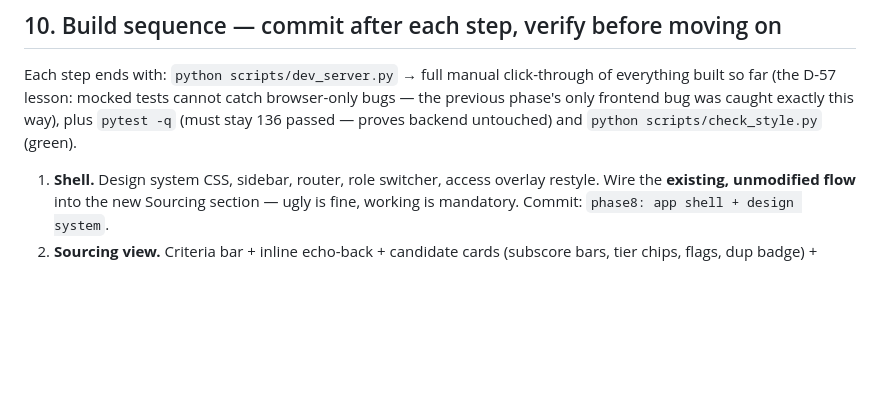
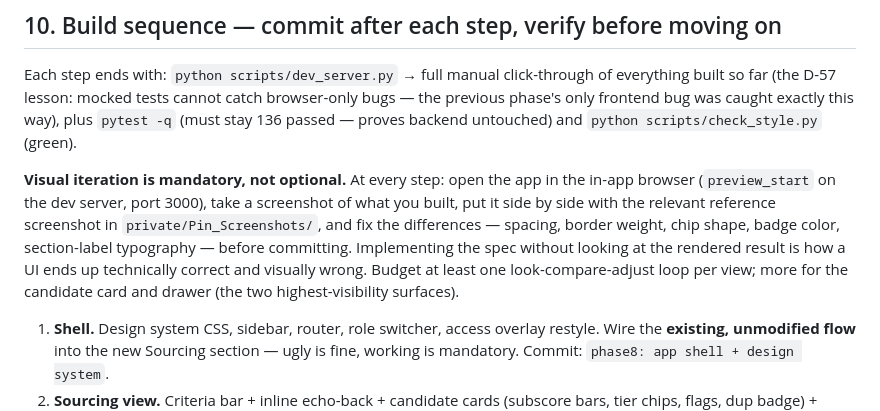
Before and after one commit to nikhilsanghi/tasc_assignment, a Markdown page: docs/UI_REDESIGN_PRD.md, the part around the change. GitHub-like rendering; blank space fills up the shorter version.

Commit message:
phase8: PRD - make visual iteration against reference screenshots mandatory

```diff
--- a/docs/UI_REDESIGN_PRD.md
+++ b/docs/UI_REDESIGN_PRD.md
@@ -118,6 +118,8 @@ Classic scripts with `defer`, loaded in that order; everything hangs off the sin
 
 Each step ends with: `python scripts/dev_server.py` → full manual click-through of everything built so far (the D-57 lesson: mocked tests cannot catch browser-only bugs — the previous phase's only frontend bug was caught exactly this way), plus `pytest -q` (must stay 136 passed — proves backend untouched) and `python scripts/check_style.py` (green).
 
+**Visual iteration is mandatory, not optional.** At every step: open the app in the in-app browser (`preview_start` on the dev server, port 3000), take a screenshot of what you built, put it side by side with the relevant reference screenshot in `private/Pin_Screenshots/`, and fix the differences — spacing, border weight, chip shape, badge color, section-label typography — before committing. Implementing the spec without looking at the rendered result is how a UI ends up technically correct and visually wrong. Budget at least one look-compare-adjust loop per view; more for the candidate card and drawer (the two highest-visibility surfaces).
+
 1. **Shell.** Design system CSS, sidebar, router, role switcher, access overlay restyle. Wire the **existing, unmodified flow** into the new Sourcing section — ugly is fine, working is mandatory. Commit: `phase8: app shell + design system`.
 2. **Sourcing view.** Criteria bar + inline echo-back + candidate cards (subscore bars, tier chips, flags, dup badge) + insufficient strip + analyze streaming with skeletons + rerank badges. Commit: `phase8: sourcing view`.
 3. **Drawer + shortlist.** Drawer with ↑/↓/Esc keys, full detail rendering; shortlist toggle + toast + sidebar count + Shortlist view + Approve & Export (existing payload assembly moved verbatim). Commit: `phase8: drawer + shortlist`.
```
